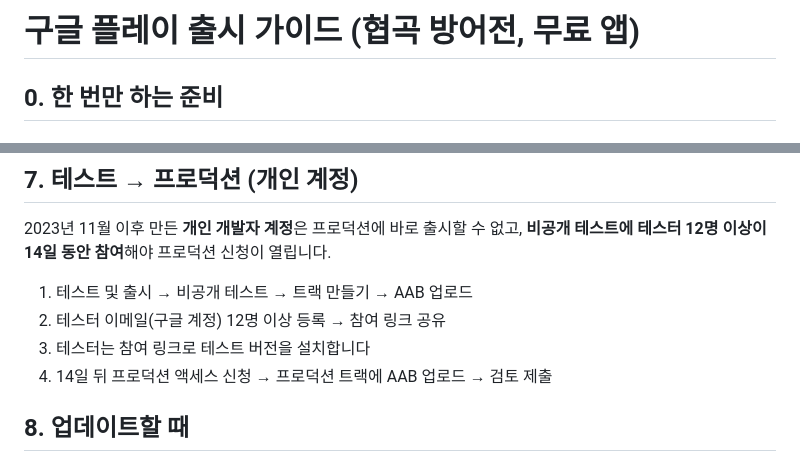
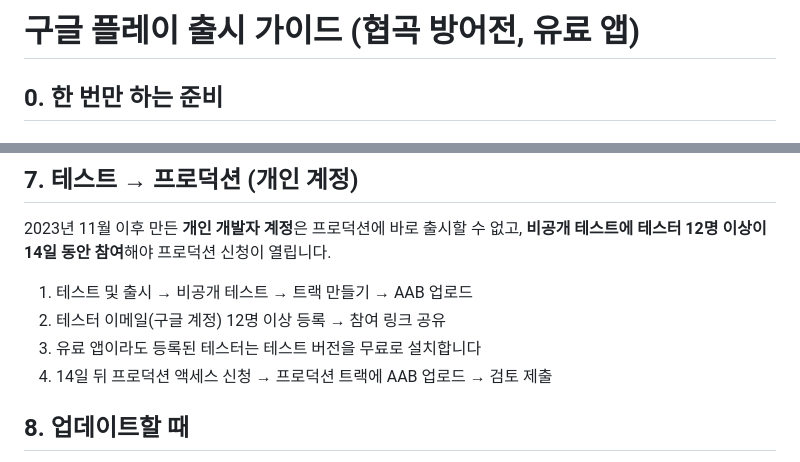
Before and after one commit to minkwan9999/towerdefence01, a Markdown page: android-app/PLAY_STORE.md, 2 parts joined by grey strips. Rendered like a GitHub page.

```diff
--- a/android-app/PLAY_STORE.md
+++ b/android-app/PLAY_STORE.md
@@ -1,4 +1,4 @@
-# 구글 플레이 출시 가이드 (협곡 방어전, 무료 앱)
+# 구글 플레이 출시 가이드 (협곡 방어전, 유료 앱)
 
 ## 0. 한 번만 하는 준비
 
@@ -107,7 +109,7 @@ GitHub → Actions → **Android 앱 빌드** → Run workflow
 **비공개 테스트에 테스터 12명 이상이 14일 동안 참여**해야 프로덕션 신청이 열립니다.
 1. 테스트 및 출시 → 비공개 테스트 → 트랙 만들기 → AAB 업로드
 2. 테스터 이메일(구글 계정) 12명 이상 등록 → 참여 링크 공유
-3. 테스터는 참여 링크로 테스트 버전을 설치합니다
+3. 유료 앱이라도 등록된 테스터는 테스트 버전을 무료로 설치합니다
 4. 14일 뒤 프로덕션 액세스 신청 → 프로덕션 트랙에 AAB 업로드 → 검토 제출
 
 ## 8. 업데이트할 때
```
Also changed, not shown: other parts of android-app/PLAY_STORE.md (+9 -7 lines).
